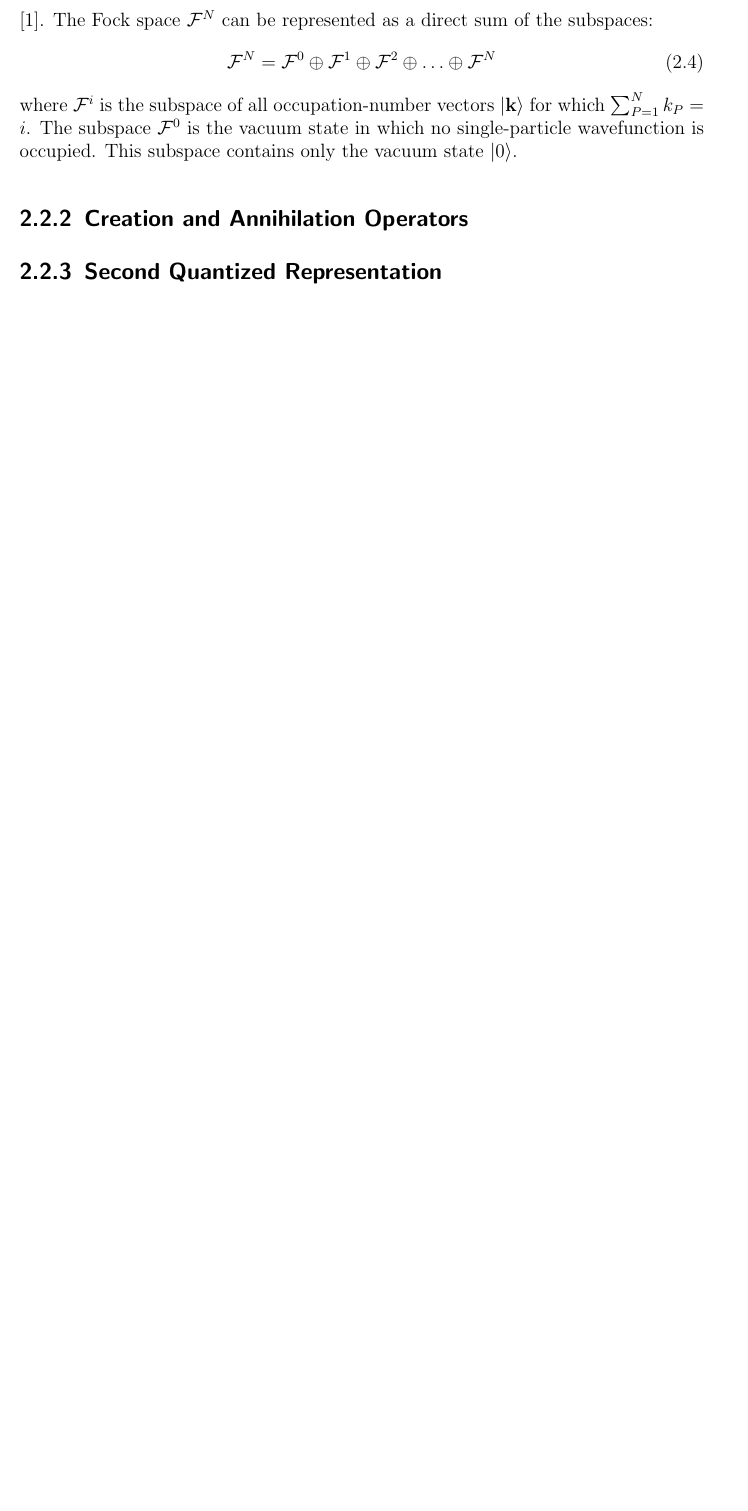
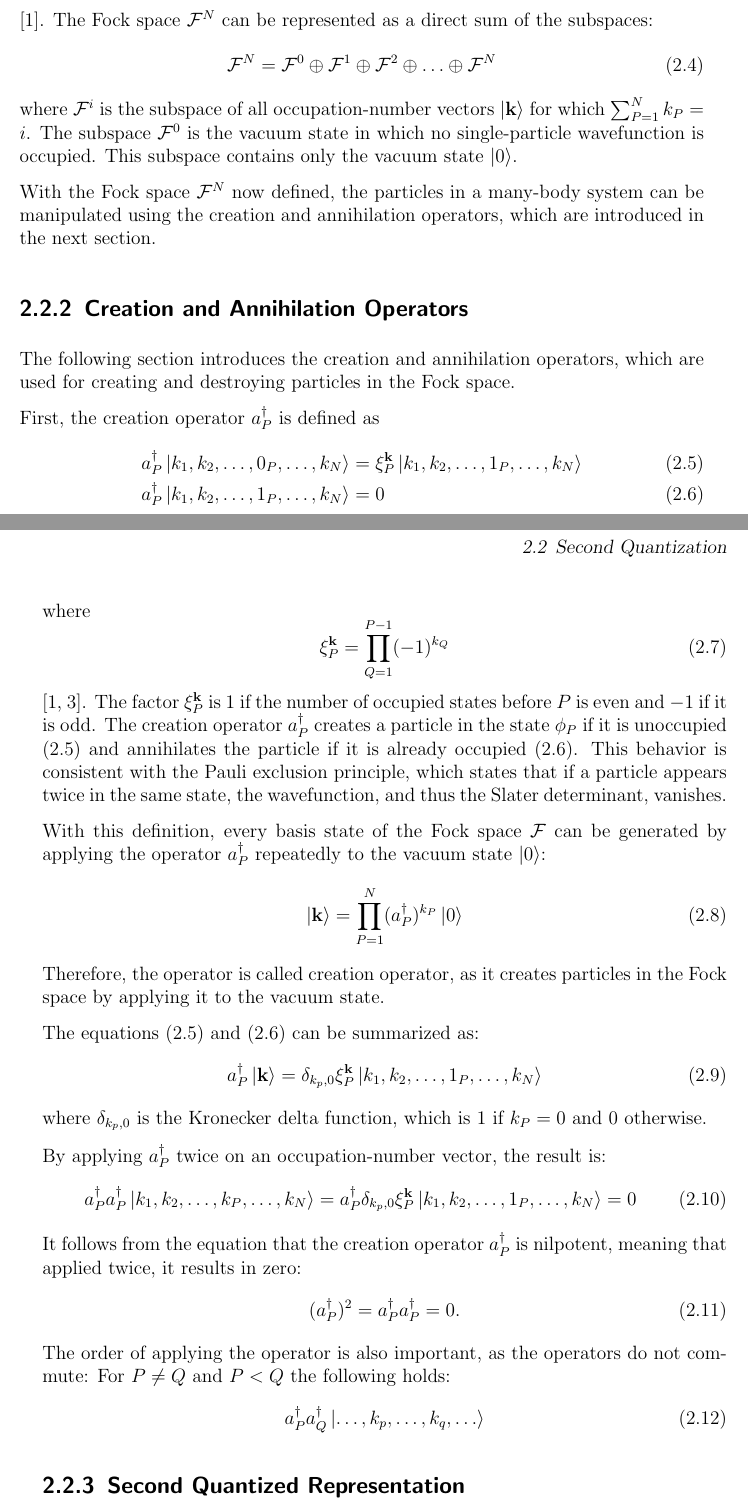
Before and after one commit to thuytr18/Bachelorthesis, a LaTeX thesis (thesis.tex, which reads background.tex): part of page 10 of 20 before the commit and two parts of pages 10 and 11 of 22 after it, the two joined at a grey line, cut so that both start at the same text, the shorter picture padded with empty space. Compiled offline with pdfLaTeX.

Commit message:
added more to creation operation

```diff
--- a/background.tex
+++ b/background.tex
@@ -45,7 +45,49 @@ The Fock space $\mathcal{F}^N$ can be represented as a direct sum of the subspac
 \end{equation}
 where $\mathcal{F}^i$ is the subspace of all occupation-number vectors $\ket{\mathbf{k}}$ for which $\sum_{P=1}^{N} k_P = i$. The subspace $\mathcal{F}^0$ is the vacuum state in which no single-particle wavefunction is occupied. This subspace contains only the vacuum state $\ket{0}$.
 
+With the Fock space $\mathcal{F}^N$ now defined, the particles in a many-body system can be manipulated using the creation and annihilation operators, which are introduced in the next section.
+
 \subsection{Creation and Annihilation Operators}
+
+The following section introduces the creation and annihilation operators, which are used for creating and destroying particles in the Fock space.
+
+First, the creation operator $a_P^{\dagger}$ is defined as
+\begin{align}
+    a_P^{\dagger} \ket{k_1, k_2, \ldots, 0_P, \ldots, k_N} &= \xi_P^{\mathbf{k}} \ket{k_1, k_2, \ldots, 1_P, \ldots, k_N} \label{eq: creation_first} \\
+    a_P^{\dagger} \ket{k_1, k_2, \ldots, 1_P, \ldots, k_N} &= 0 \label{eq: creation_second}
+\end{align}
+where
+\begin{equation}
+    \xi_P^{\mathbf{k}} = \prod_{Q=1}^{P-1} (-1)^{k_Q}
+\end{equation}
+\cite{Altland, Helgaker2000}. The factor $\xi_P^{\textbf{k}}$ is $1$ if the number of occupied states before $P$ is even and $-1$ if it is odd. The creation operator $a_P^{\dagger}$ creates a particle in the state $\phi_P$ if it is unoccupied \eqref{eq: creation_first} and annihilates the particle if it is already occupied \eqref{eq: creation_second}. This behavior is consistent with the Pauli exclusion principle, which states that if a particle appears twice in the same state, the wavefunction, and thus the Slater determinant, vanishes.
+
+With this definition, every basis state of the Fock space $\mathcal{F}$ can be generated by applying the operator $a_P^{\dagger}$ repeatedly to the vacuum state $\ket{0}$:
+\begin{equation}
+    \ket{\mathbf{k}} =\prod_{P=1}^{N} (a_P^{\dagger})^{k_P} \ket{0}
+\end{equation}
+Therefore, the operator is called creation operator, as it creates particles in the Fock space by applying it to the vacuum state.
+
+The equations \eqref{eq: creation_first} and \eqref{eq: creation_second} can be summarized as:
+\begin{equation}
+    a_P^{\dagger}\ket{\mathbf{k}} = \delta_{k_p, 0} \xi_P^{\mathbf{k}} \ket{k_1, k_2, \ldots, 1_P, \ldots, k_N}
+\end{equation}
+where $\delta_{k_p, 0}$ is the Kronecker delta function, which is $1$ if $k_P = 0$ and $0$ otherwise.
+
+By applying $a_P^{\dagger}$ twice on an occupation-number vector, the result is:
+\begin{align}
+    a_P^{\dagger} a_P^{\dagger} \ket{k_1, k_2, \ldots, k_P, \ldots, k_N} = a_P^{\dagger} \delta_{k_p, 0} \xi_P^{\mathbf{k}} \ket{k_1, k_2, \ldots, 1_P, \ldots, k_N} = 0
+\end{align}
+It follows from the equation that the creation operator $a_P^{\dagger}$ is nilpotent, meaning that applied twice, it results in zero:
+\begin{equation}
+    (a_P^{\dagger})^2 = a_P^{\dagger} a_P^{\dagger} = 0.
+\end{equation}
+The order of applying the operator is also important, as the operators do not commute:
+For $P \neq Q$ and $P < Q$ the following holds:
+\begin{equation}
+    a_P^{\dagger} a_Q^{\dagger} \ket{\ldots, k_p, \ldots, k_q, \ldots}
+\end{equation}
+
 \subsection{Second Quantized Representation}
 
 
```
Also changed, not shown: thesis.bib (+82 -82 lines), thesis.pdf, background.tex (2 more changed lines).
